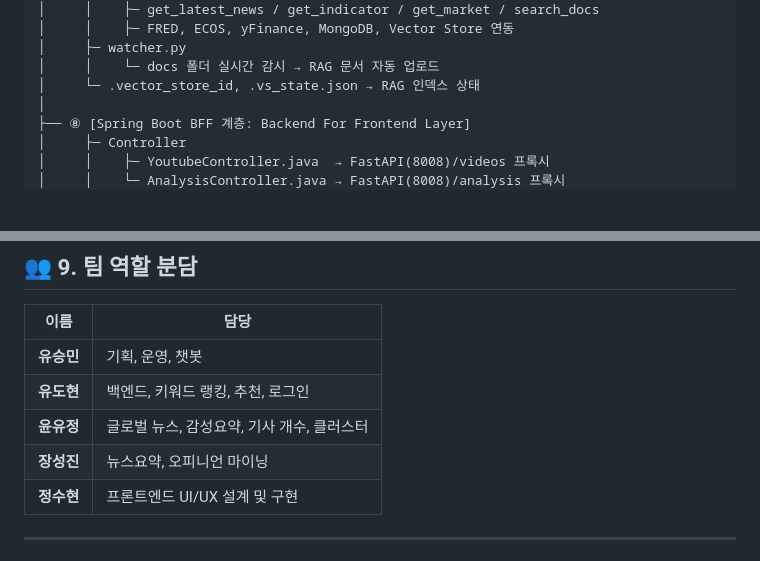
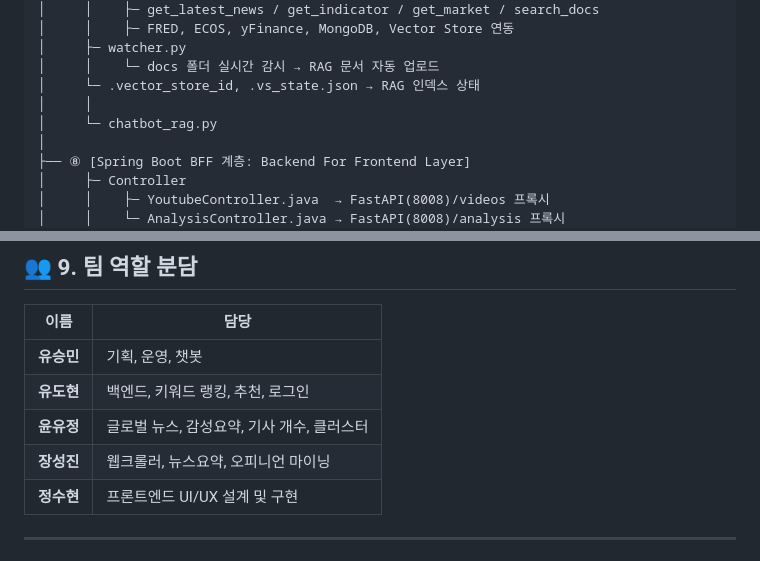
Before and after one commit to yooseungmin9/dgict-teamb, a Markdown page: README.md, 2 parts joined by grey strips. Rendered like a GitHub page; blank space fills up the shorter version.

```diff
--- a/README.md
+++ b/README.md
@@ -139,6 +139,8 @@ AI가 뉴스 요약·감성 분석·핫토픽 추출을 자동화하여
 │     ├─ watcher.py
 │     │    └─ docs 폴더 실시간 감시 → RAG 문서 자동 업로드
 │     └─ .vector_store_id, .vs_state.json → RAG 인덱스 상태
+│     │
+│     └─ chatbot_rag.py
 │
 ├── ⑧ [Spring Boot BFF 계층: Backend For Frontend Layer]
 │     ├─ Controller
@@ -189,7 +191,7 @@ MONGO_URI=mongodb+srv://Dgict_TeamB:team1234@cluster0.mongodb.net/
 | **유승민** | 기획, 운영, 챗봇 |
 | **유도현** | 백엔드, 키워드 랭킹, 추천, 로그인 |
 | **윤유정** | 글로벌 뉴스, 감성요약, 기사 개수, 클러스터 |
-| **장성진** | 뉴스요약, 오피니언 마이닝 |
+| **장성진** | 웹크롤러, 뉴스요약, 오피니언 마이닝 |
 | **정수현** | 프론트엔드 UI/UX 설계 및 구현 |
 
 ---
```
